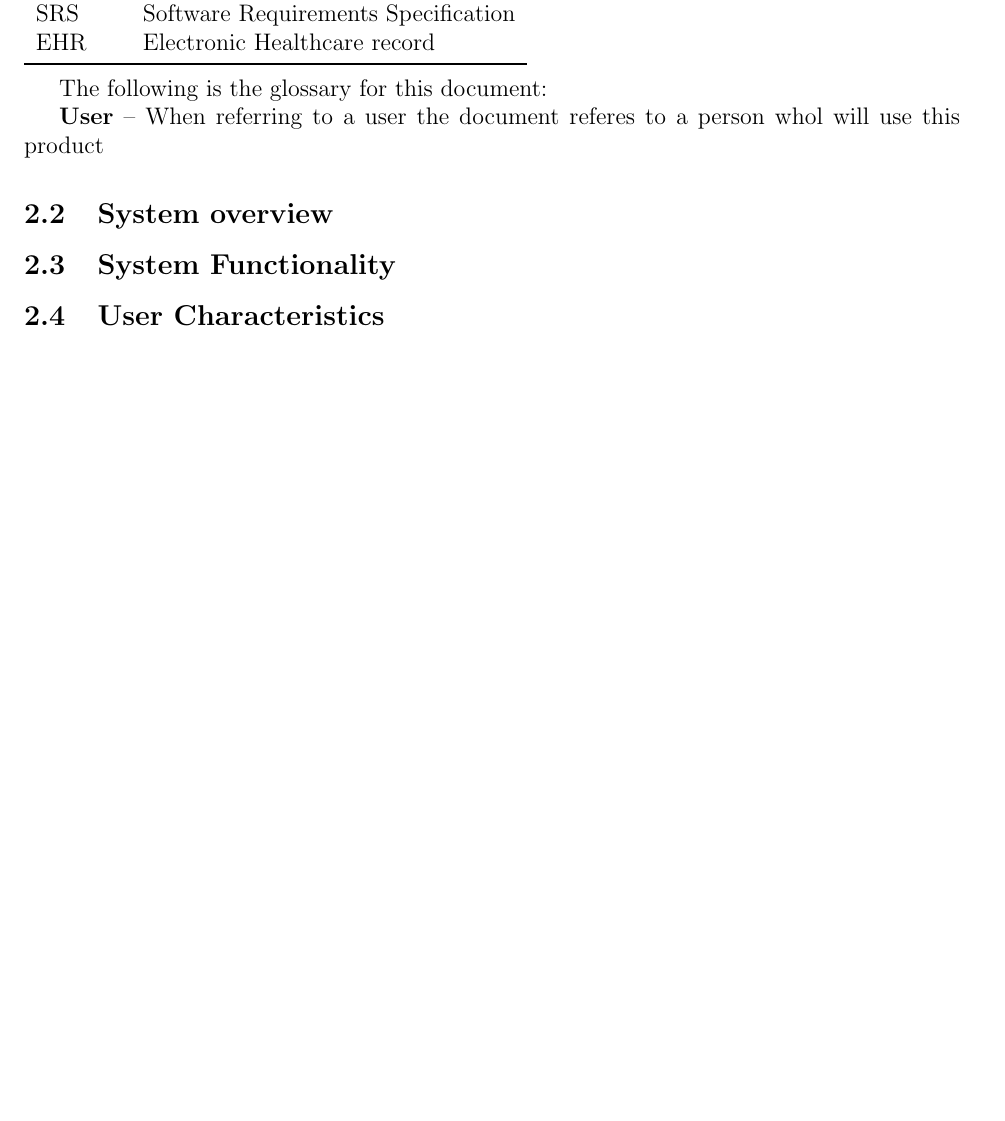
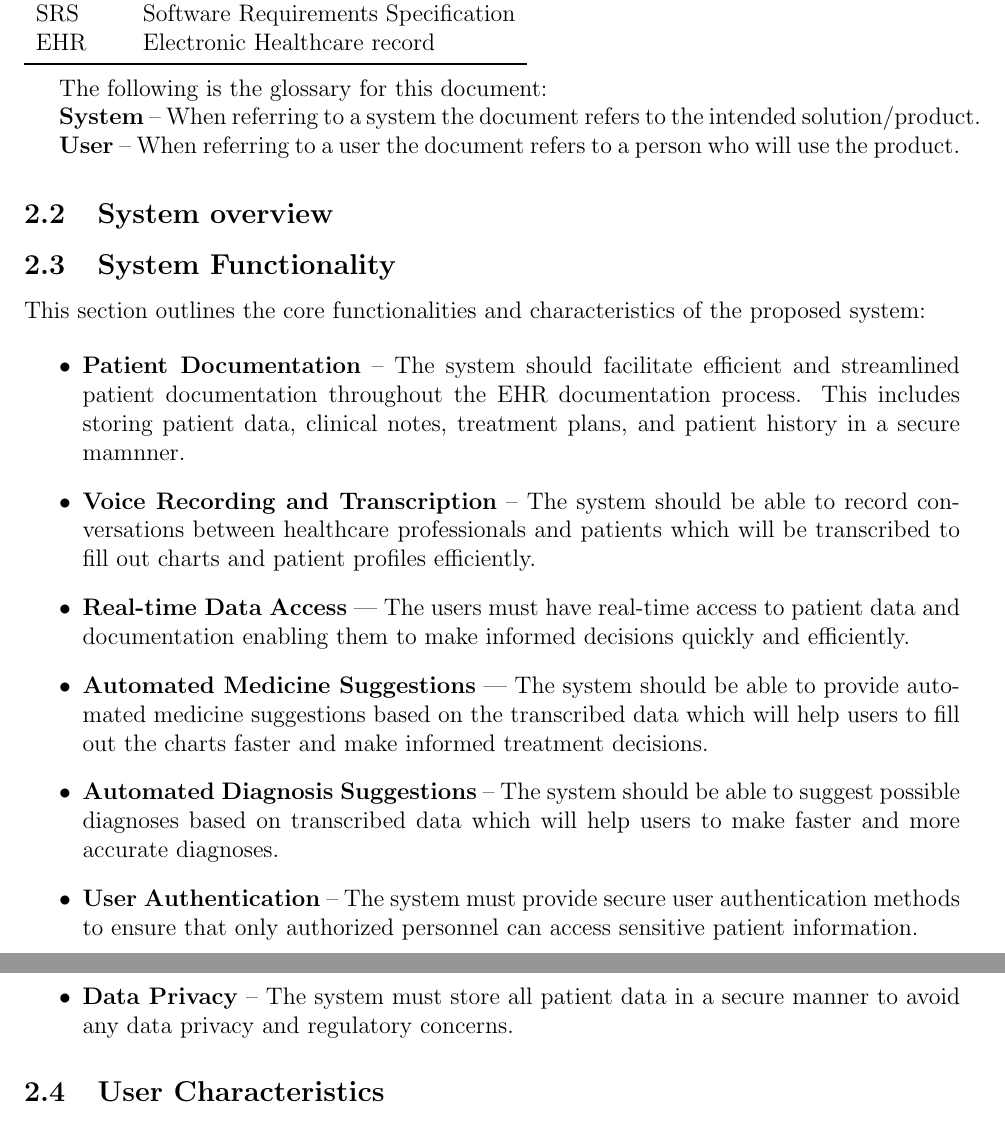
Before and after one commit to Inreet-Kaur/capstone, a LaTeX document (docs/SRS/SRS.tex): part of page 6 of 11 before the commit and two parts of pages 6 and 7 of 11 after it, the two joined at a grey line, cut so that both start at the same text, the shorter picture padded with empty space. Compiled offline with pdfLaTeX.

Commit message:
SRS 2.2 System functionality added, glossary updated.

```diff
--- a/docs/SRS/SRS.tex
+++ b/docs/SRS/SRS.tex
@@ -249,11 +249,33 @@ The intended readers of this SRS document include project managers, software dev
 
 The following is the glossary for this document:
 
-\textbf{User} -- When referring to a user the document referes to a person whol will use this product
+\textbf{System} -- When referring to a system the document refers to the intended solution/product.
+
+\textbf{User} -- When referring to a user the document refers to a person who will use the product.
 
 \subsection{System overview}
 
 \subsection{System Functionality}
+
+This section outlines the core functionalities and characteristics of the proposed system:
+
+\begin{itemize}
+  \item \textbf{Patient Documentation} -- The system should facilitate efficient and streamlined patient documentation throughout the EHR documentation process. This includes storing patient data, clinical notes, treatment plans, and patient history in a secure mamnner.
+
+  \item \textbf{Voice Recording and Transcription} -- The system should be able to record conversations between healthcare professionals and patients which will be transcribed to fill out charts and patient profiles efficiently.
+
+  \item \textbf{Real-time Data Access} –- The users must have real-time access to patient data and documentation enabling them to make informed decisions quickly and efficiently.
+
+  \item \textbf{Automated Medicine Suggestions} –- The system should be able to provide automated medicine suggestions based on the transcribed data which will help users to fill out the charts faster and make informed treatment decisions.
+
+  \item \textbf{Automated Diagnosis Suggestions} -- The system should be able to suggest possible diagnoses based on transcribed data which will help users to make faster and more accurate diagnoses.
+
+  \item \textbf{User Authentication} -- The system must provide secure user authentication methods to ensure that only authorized personnel can access sensitive patient information.
+
+  \item \textbf{Data Privacy} -- The system must store all patient data in a secure manner to avoid any data privacy and regulatory concerns.
+
+\end{itemize}
+
 
 \subsection{User Characteristics} \label{SecUserCharacteristics}
 
```
